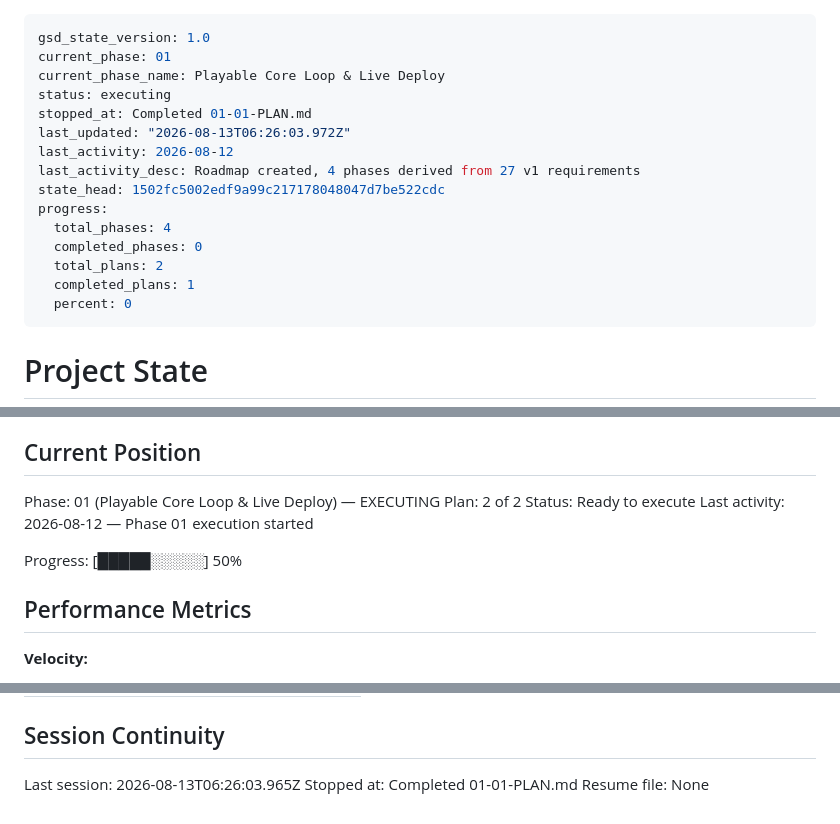
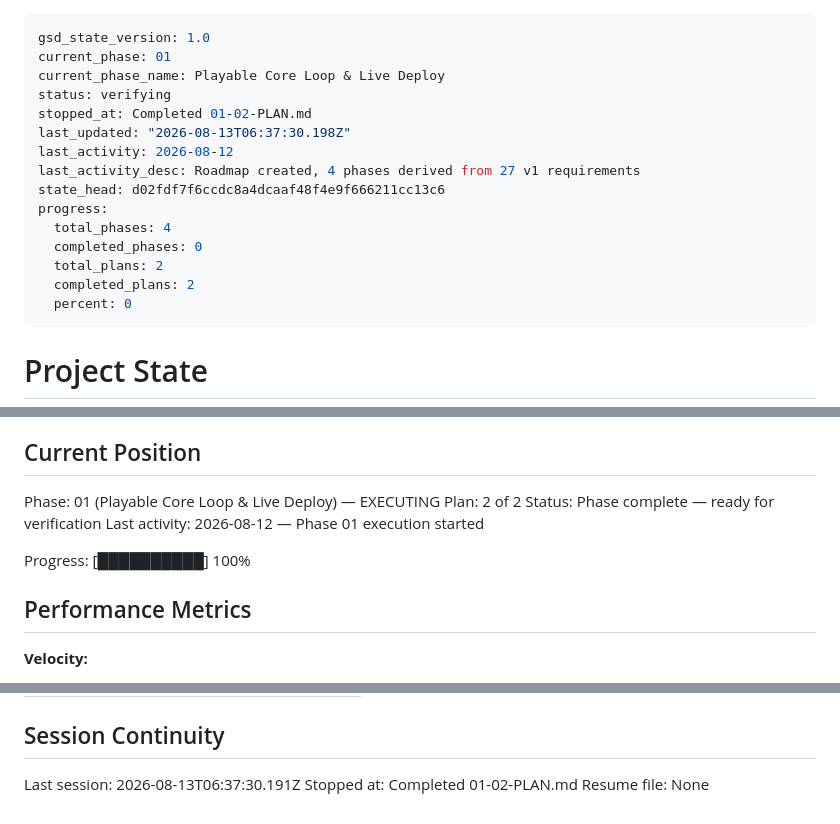
Before and after one commit to halvorson/teaching-toddlers-typing, a Markdown page: .planning/STATE.md, 3 parts joined by grey strips. Drawn GitHub-style.

Commit message:
docs(01-02): complete core letter-matching loop plan

```diff
--- a/.planning/STATE.md
+++ b/.planning/STATE.md
@@ -2,17 +2,17 @@
 gsd_state_version: 1.0
 current_phase: 01
 current_phase_name: Playable Core Loop & Live Deploy
-status: executing
-stopped_at: Completed 01-01-PLAN.md
-last_updated: "2026-08-13T06:26:03.972Z"
+status: verifying
+stopped_at: Completed 01-02-PLAN.md
+last_updated: "2026-08-13T06:37:30.198Z"
 last_activity: 2026-08-12
 last_activity_desc: Roadmap created, 4 phases derived from 27 v1 requirements
-state_head: 1502fc5002edf9a99c217178048047d7be522cdc
+state_head: d02fdf7f6ccdc8a4dcaaf48f4e9f666211cc13c6
 progress:
   total_phases: 4
   completed_phases: 0
   total_plans: 2
-  completed_plans: 1
+  completed_plans: 2
   percent: 0
 ---
 
@@ -29,10 +29,10 @@ See: .planning/PROJECT.md (updated 2026-08-12)
 
 Phase: 01 (Playable Core Loop & Live Deploy) — EXECUTING
 Plan: 2 of 2
-Status: Ready to execute
+Status: Phase complete — ready for verification
 Last activity: 2026-08-12 — Phase 01 execution started
 
-Progress: [█████░░░░░] 50%
+Progress: [██████████] 100%
 
 ## Performance Metrics
 
@@ -95,6 +98,6 @@ Items acknowledged and carried forward from previous milestone close:
 
 ## Session Continuity
 
-Last session: 2026-08-13T06:26:03.965Z
-Stopped at: Completed 01-01-PLAN.md
+Last session: 2026-08-13T06:37:30.191Z
+Stopped at: Completed 01-02-PLAN.md
 Resume file: None
```
Also changed, not shown: other parts of .planning/STATE.md (+3 -0 lines), .planning/REQUIREMENTS.md (+8 -8 lines), .planning/ROADMAP.md (+3 -3 lines).
